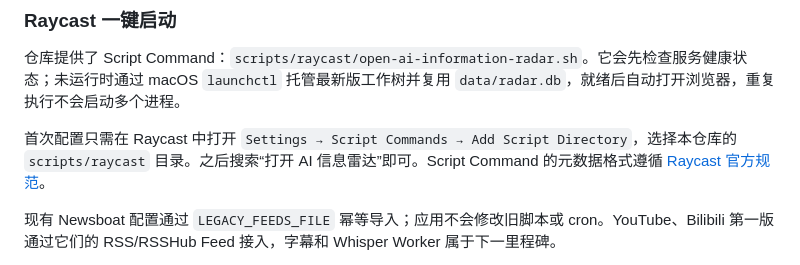
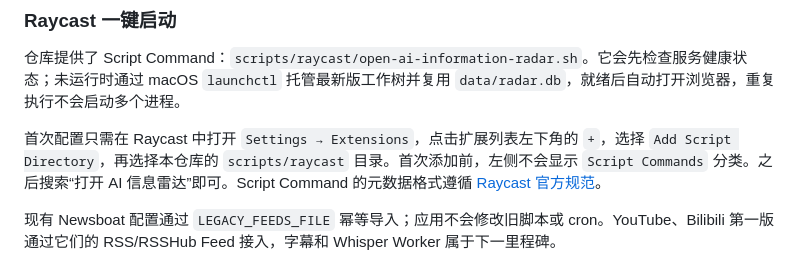
Before and after one commit to Xieemily/ai-information-radar, a Markdown page: README.md, the part around the change. GitHub-like rendering.

Commit message:
docs: clarify first Raycast script import

```diff
--- a/README.md
+++ b/README.md
@@ -36,7 +36,7 @@ uvicorn app.main:app --reload --env-file .env
 
 仓库提供了 Script Command：`scripts/raycast/open-ai-information-radar.sh`。它会先检查服务健康状态；未运行时通过 macOS `launchctl` 托管最新版工作树并复用 `data/radar.db`，就绪后自动打开浏览器，重复执行不会启动多个进程。
 
-首次配置只需在 Raycast 中打开 `Settings → Script Commands → Add Script Directory`，选择本仓库的 `scripts/raycast` 目录。之后搜索“打开 AI 信息雷达”即可。Script Command 的元数据格式遵循 [Raycast 官方规范](https://github.com/raycast/script-commands)。
+首次配置只需在 Raycast 中打开 `Settings → Extensions`，点击扩展列表左下角的 `+`，选择 `Add Script Directory`，再选择本仓库的 `scripts/raycast` 目录。首次添加前，左侧不会显示 `Script Commands` 分类。之后搜索“打开 AI 信息雷达”即可。Script Command 的元数据格式遵循 [Raycast 官方规范](https://github.com/raycast/script-commands)。
 
 现有 Newsboat 配置通过 `LEGACY_FEEDS_FILE` 幂等导入；应用不会修改旧脚本或 cron。YouTube、Bilibili 第一版通过它们的 RSS/RSSHub Feed 接入，字幕和 Whisper Worker 属于下一里程碑。
 
```
